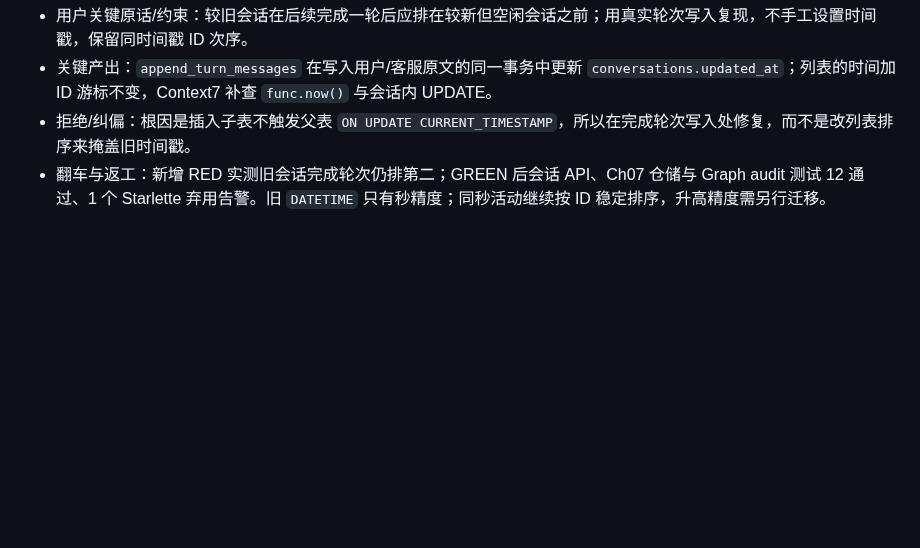
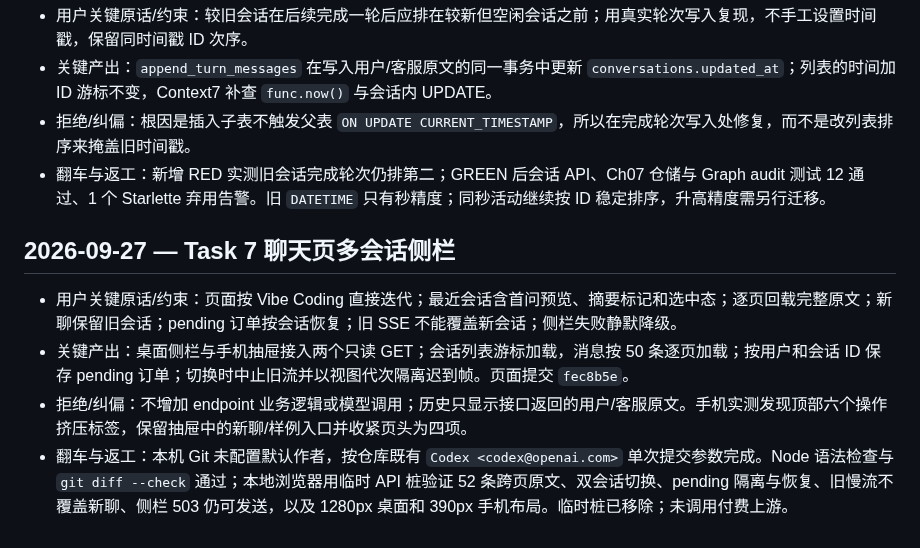
Before and after one commit to hannnz1/PetShop_Helper, a Markdown page: dev-notes/ch07.md, the part around the change. Drawn GitHub-style; blank space fills up the shorter version.

Commit message:
Record Chapter 7 chat page work

```diff
--- a/dev-notes/ch07.md
+++ b/dev-notes/ch07.md
@@ -83,3 +83,10 @@
 - 关键产出：`append_turn_messages` 在写入用户/客服原文的同一事务中更新 `conversations.updated_at`；列表的时间加 ID 游标不变，Context7 补查 `func.now()` 与会话内 UPDATE。
 - 拒绝/纠偏：根因是插入子表不触发父表 `ON UPDATE CURRENT_TIMESTAMP`，所以在完成轮次写入处修复，而不是改列表排序来掩盖旧时间戳。
 - 翻车与返工：新增 RED 实测旧会话完成轮次仍排第二；GREEN 后会话 API、Ch07 仓储与 Graph audit 测试 12 通过、1 个 Starlette 弃用告警。旧 `DATETIME` 只有秒精度；同秒活动继续按 ID 稳定排序，升高精度需另行迁移。
+
+## 2026-09-27 — Task 7 聊天页多会话侧栏
+
+- 用户关键原话/约束：页面按 Vibe Coding 直接迭代；最近会话含首问预览、摘要标记和选中态；逐页回载完整原文；新聊保留旧会话；pending 订单按会话恢复；旧 SSE 不能覆盖新会话；侧栏失败静默降级。
+- 关键产出：桌面侧栏与手机抽屉接入两个只读 GET；会话列表游标加载，消息按 50 条逐页加载；按用户和会话 ID 保存 pending 订单；切换时中止旧流并以视图代次隔离迟到帧。页面提交 `fec8b5e`。
+- 拒绝/纠偏：不增加 endpoint 业务逻辑或模型调用；历史只显示接口返回的用户/客服原文。手机实测发现顶部六个操作挤压标签，保留抽屉中的新聊/样例入口并收紧页头为四项。
+- 翻车与返工：本机 Git 未配置默认作者，按仓库既有 `Codex <codex@openai.com>` 单次提交参数完成。Node 语法检查与 `git diff --check` 通过；本地浏览器用临时 API 桩验证 52 条跨页原文、双会话切换、pending 隔离与恢复、旧慢流不覆盖新聊、侧栏 503 仍可发送，以及 1280px 桌面和 390px 手机布局。临时桩已移除；未调用付费上游。
```
